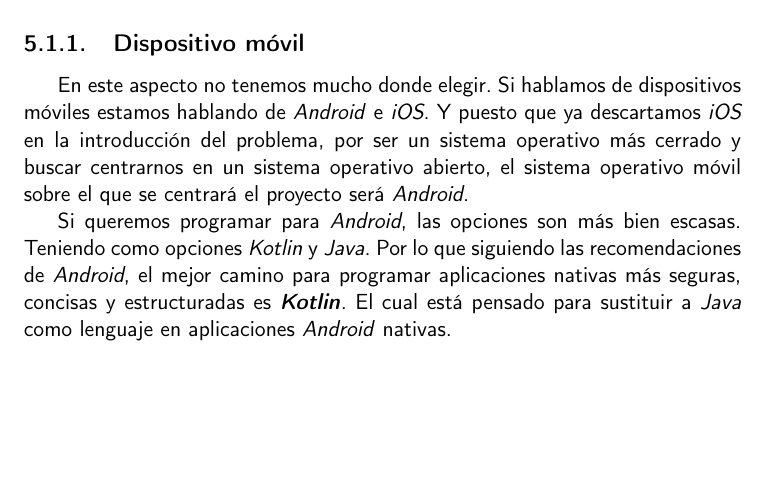
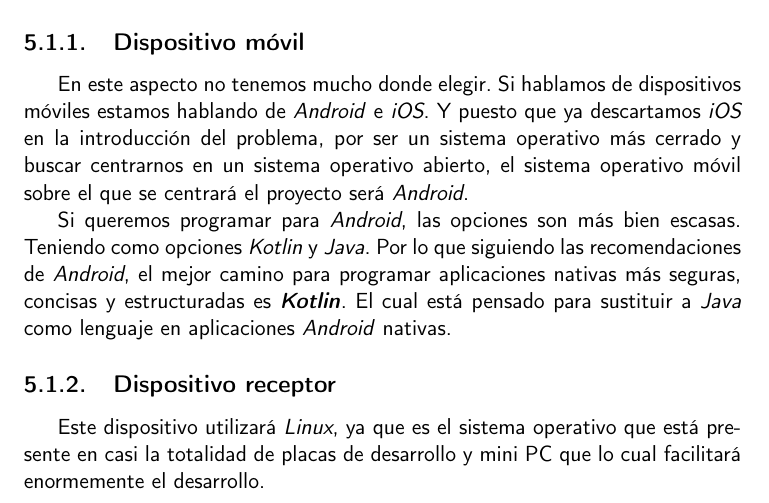
Before and after one commit to migueorg/One-touch-music-streaming-TFG-ETSIIT, a LaTeX book (doc/proyecto.tex, which reads doc/secciones/06_implementacion.tex): part of page 31 of 35, cut so that both start at the same text, the shorter picture padded with empty space. Compiled offline with pdfLaTeX.

Commit message:
Empiezo selección lenguaje dispositivo receptor. Avanzo #47

```diff
--- a/doc/secciones/06_implementacion.tex
+++ b/doc/secciones/06_implementacion.tex
@@ -24,3 +24,9 @@
 nativas más seguras, concisas y estructuradas es \textbf{\emph{Kotlin}}. El cual está
 pensado para sustituir a \emph{Java} como lenguaje en aplicaciones
 \emph{Android} nativas.
+
+\subsection{Dispositivo receptor}
+
+Este dispositivo utilizará \emph{Linux}, ya que es el sistema operativo que está
+presente en casi la totalidad de placas de desarrollo y mini PC que lo cual
+facilitará enormemente el desarrollo.
```
